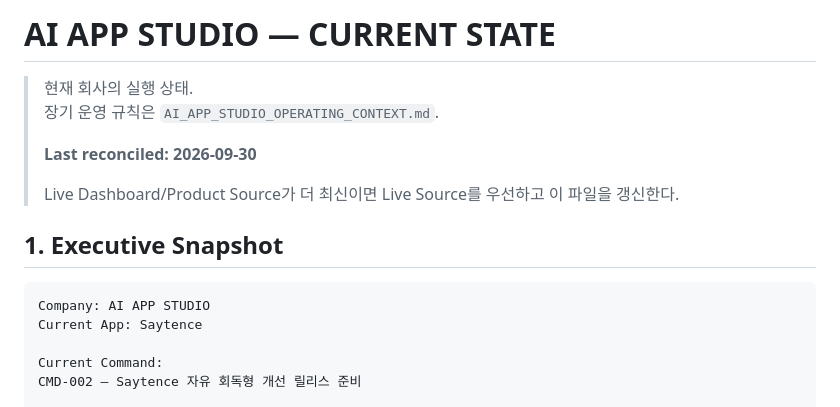
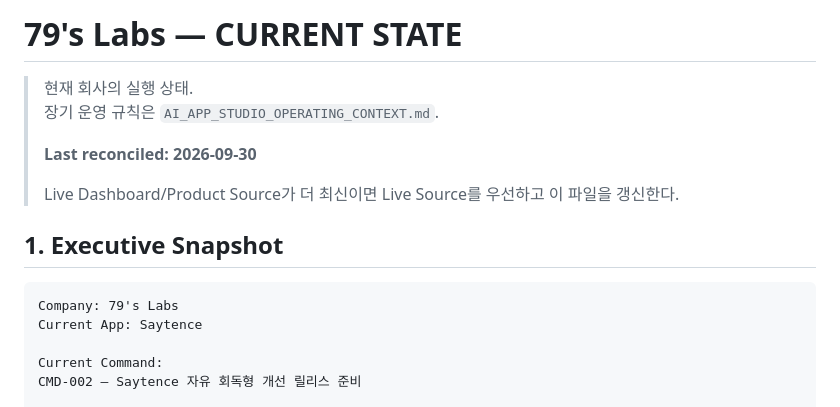
Before and after one commit to journeymin79/ai-app-studio-hq, a Markdown page: docs/AI_APP_STUDIO_CURRENT_STATE.md, the part around the change. Drawn GitHub-style.

Commit message:
Sync current state company identity

````diff
--- a/docs/AI_APP_STUDIO_CURRENT_STATE.md
+++ b/docs/AI_APP_STUDIO_CURRENT_STATE.md
@@ -1,4 +1,4 @@
-# AI APP STUDIO — CURRENT STATE
+# 79's Labs — CURRENT STATE
 
 > 현재 회사의 실행 상태.
 > 장기 운영 규칙은 `AI_APP_STUDIO_OPERATING_CONTEXT.md`.
@@ -10,7 +10,7 @@
 ## 1. Executive Snapshot
 
 ```
-Company: AI APP STUDIO
+Company: 79's Labs
 Current App: Saytence
 
 Current Command:
````
